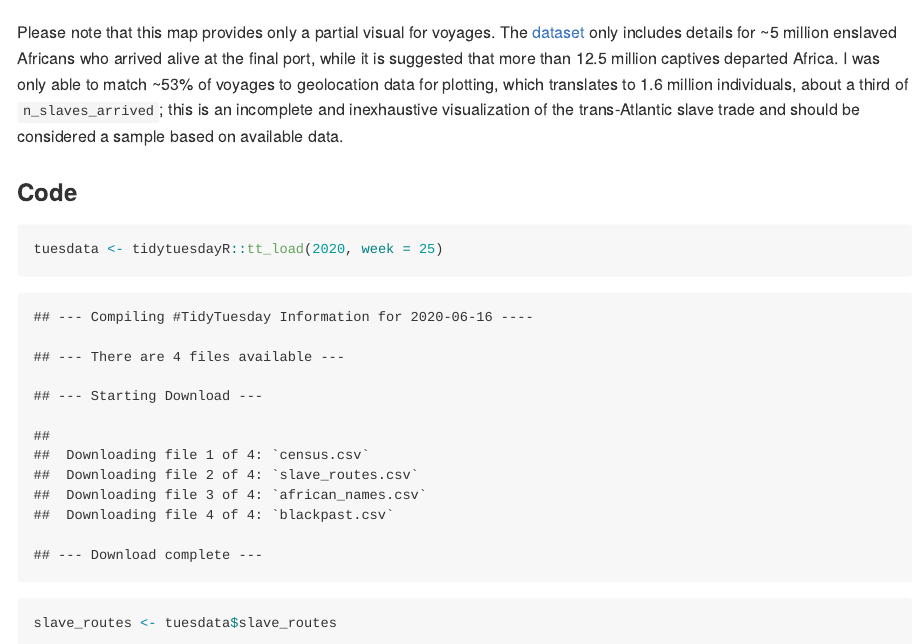
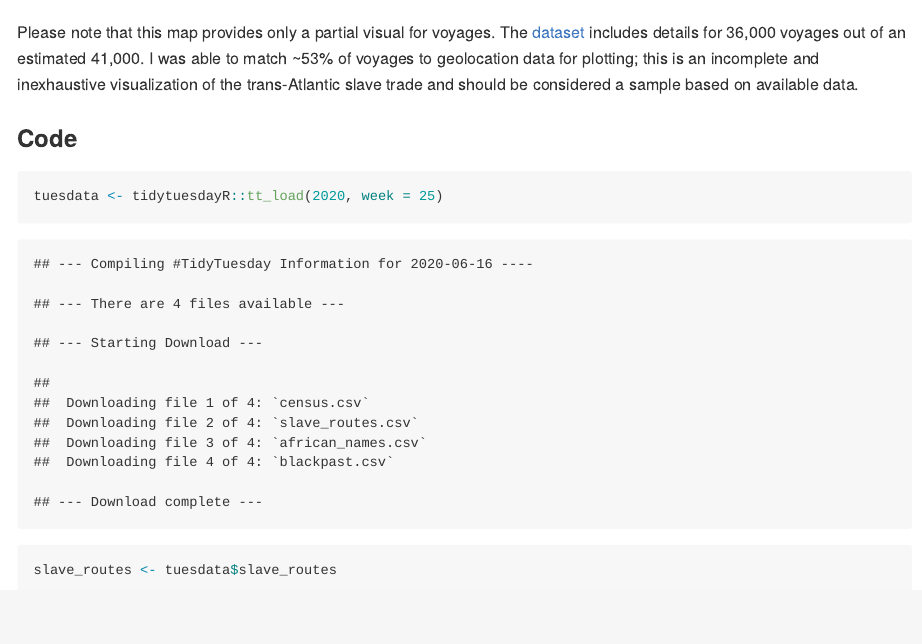
Before and after one commit to walkerkq/tidytuesday, an R Markdown document (2020.06.16/tidytuesday_slave_routes.Rmd): the page in a window 1100 px wide, from 850 px down. The pictures show the output file 2020.06.16/tidytuesday_slave_routes.md that the author committed with the source, drawn offline in the style of GitHub; long lines of code are wrapped.

Commit message:
tweak text

```diff
--- a/2020.06.16/tidytuesday_slave_routes.Rmd
+++ b/2020.06.16/tidytuesday_slave_routes.Rmd
@@ -19,7 +19,7 @@ The June 16, 2020 data focused on American Slavery and Juneteenth, and included
 
 !['final plot'](tidytuesday_slave_routes.png)
 
-Please note that this map provides only a partial visual for voyages. The [dataset](https://slavevoyages.org/voyage/about#methodology/coverage-of-the-slave-trade/1/en/) only includes details for ~5 million enslaved Africans who arrived alive at the final port, while it is suggested that more than 12.5 million captives departed Africa. I was only able to match ~53% of voyages to geolocation data for plotting, which translates to 1.6 million individuals, about a third of `n_slaves_arrived`; this is an incomplete and inexhaustive visualization of the trans-Atlantic slave trade and should be considered a sample based on available data.
+Please note that this map provides only a partial visual for voyages. The [dataset](https://slavevoyages.org/voyage/about#methodology/coverage-of-the-slave-trade/1/en/) includes details for 36,000 voyages out of an estimated 41,000. I was able to match ~53% of voyages to geolocation data for plotting; this is an incomplete and inexhaustive visualization of the trans-Atlantic slave trade and should be considered a sample based on available data.
 
 ### Code
 
```
Also changed, not shown: 2020.06.16/tidytuesday_slave_routes.md.
